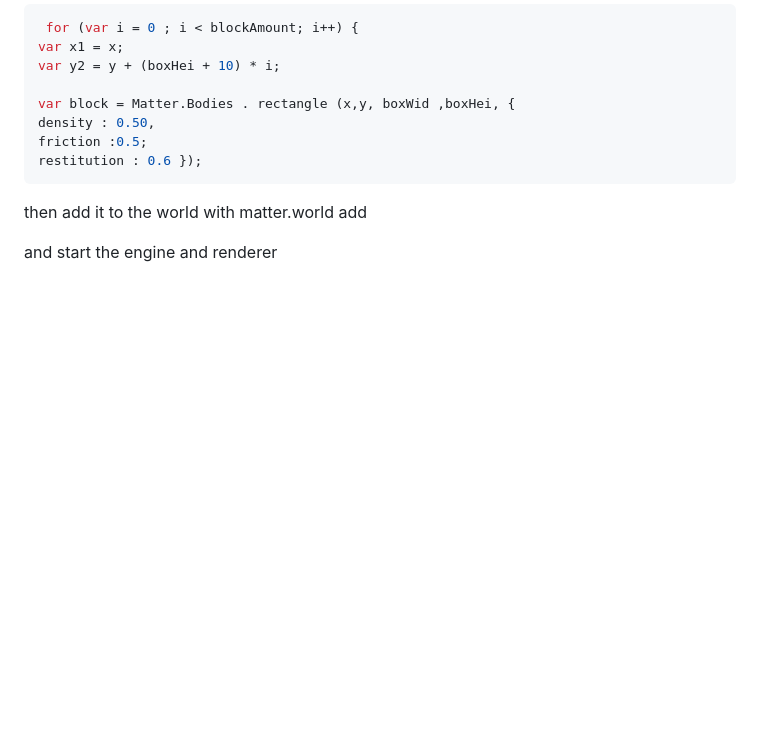
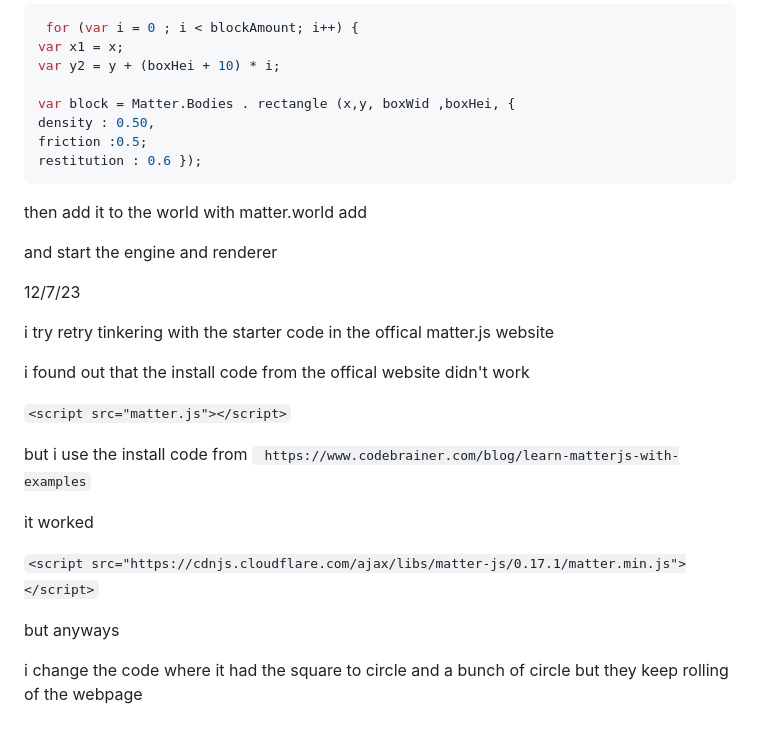
Before and after one commit to mickyn0415/sep11-freedom-project, a Markdown page: tool/learning-log.md, the part around the change. GitHub-like rendering; blank space fills up the shorter version.

```diff
--- a/tool/learning-log.md
+++ b/tool/learning-log.md
@@ -391,3 +391,21 @@ restitution : 0.6 });
 then add it to the world with matter.world add
 
 and start the engine and renderer
+
+12/7/23
+
+i try retry tinkering with the starter code in the offical matter.js website
+
+i found out that the install code from the offical website didn't work
+
+`<script src="matter.js"></script>`
+
+but i use the install code from ` https://www.codebrainer.com/blog/learn-matterjs-with-examples`
+
+it worked
+
+`<script src="https://cdnjs.cloudflare.com/ajax/libs/matter-js/0.17.1/matter.min.js"></script>`
+
+but anyways
+
+i change the code where it had the square to circle and a bunch of circle but they keep rolling of the webpage
```
